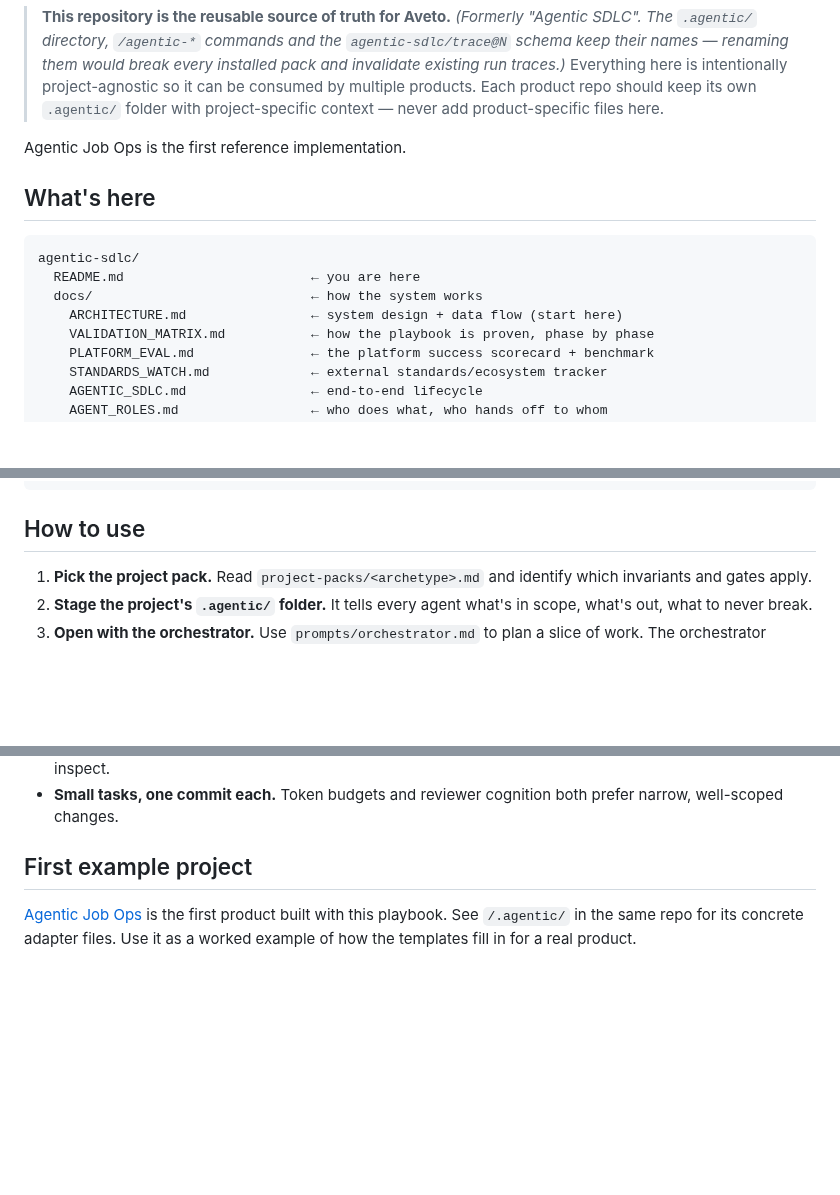
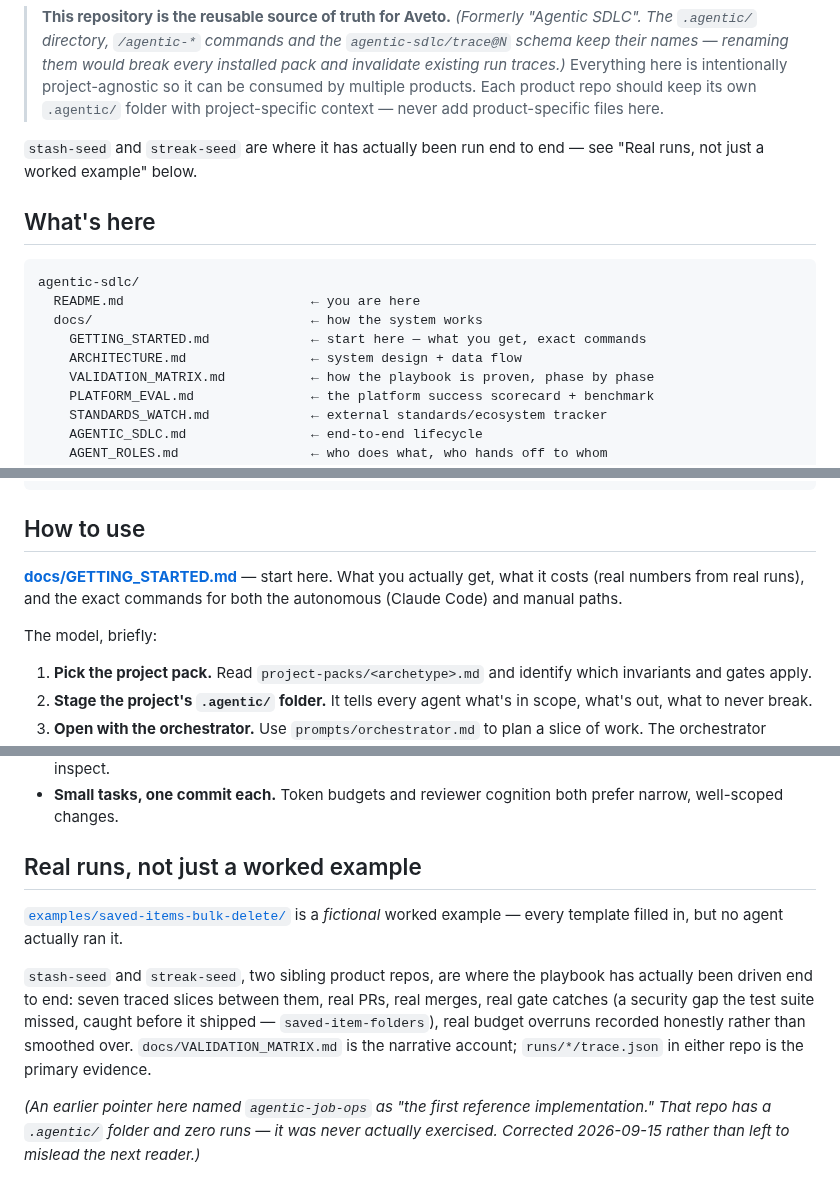
Before and after one commit to gpatwa/agentic-sdlc-playbook, a Markdown page: README.md, 3 parts joined by grey strips. Drawn GitHub-style; blank space fills up the shorter version.

```diff
--- a/README.md
+++ b/README.md
@@ -19,7 +19,8 @@ consequential decision can be attributed to a person afterwards.
 > multiple products. Each product repo should keep its own `.agentic/` folder
 > with project-specific context — never add product-specific files here.
 
-Agentic Job Ops is the first reference implementation.
+`stash-seed` and `streak-seed` are where it has actually been run end to
+end — see "Real runs, not just a worked example" below.
 
 ## What's here
 
@@ -27,7 +28,8 @@ Agentic Job Ops is the first reference implementation.
 agentic-sdlc/
   README.md                        ← you are here
   docs/                            ← how the system works
-    ARCHITECTURE.md                ← system design + data flow (start here)
+    GETTING_STARTED.md             ← start here — what you get, exact commands
+    ARCHITECTURE.md                ← system design + data flow
     VALIDATION_MATRIX.md           ← how the playbook is proven, phase by phase
     PLATFORM_EVAL.md               ← the platform success scorecard + benchmark
     STANDARDS_WATCH.md             ← external standards/ecosystem tracker
@@ -141,6 +143,12 @@ And in the product repo (`/.agentic/`):
 
 ## How to use
 
+**[docs/GETTING_STARTED.md](docs/GETTING_STARTED.md)** — start here. What
+you actually get, what it costs (real numbers from real runs), and the
+exact commands for both the autonomous (Claude Code) and manual paths.
+
+The model, briefly:
+
 1. **Pick the project pack.** Read `project-packs/<archetype>.md` and identify
    which invariants and gates apply.
 2. **Stage the project's `.agentic/` folder.** It tells every agent what's
@@ -185,8 +193,21 @@ delegating each stage to a generated subagent, tracking resumable state, and
 - **Small tasks, one commit each.** Token budgets and reviewer cognition
   both prefer narrow, well-scoped changes.
 
-## First example project
+## Real runs, not just a worked example
 
-[Agentic Job Ops](../) is the first product built with this playbook. See
-`/.agentic/` in the same repo for its concrete adapter files. Use it as a
-worked example of how the templates fill in for a real product.
+[`examples/saved-items-bulk-delete/`](examples/saved-items-bulk-delete/) is
+a *fictional* worked example — every template filled in, but no agent
+actually ran it.
+
+`stash-seed` and `streak-seed`, two sibling product repos, are where the
+playbook has actually been driven end to end: seven traced slices between
+them, real PRs, real merges, real gate catches (a security gap the test
+suite missed, caught before it shipped — `saved-item-folders`), real
+budget overruns recorded honestly rather than smoothed over. `docs/VALIDATION_MATRIX.md`
+is the narrative account; `runs/*/trace.json` in either repo is the
+primary evidence.
+
+*(An earlier pointer here named `agentic-job-ops` as "the first reference
+implementation." That repo has a `.agentic/` folder and zero runs — it was
+never actually exercised. Corrected 2026-09-15 rather than left to mislead
+the next reader.)*
```
Also changed, not shown: docs/GETTING_STARTED.md (added, +171 -0 lines).
